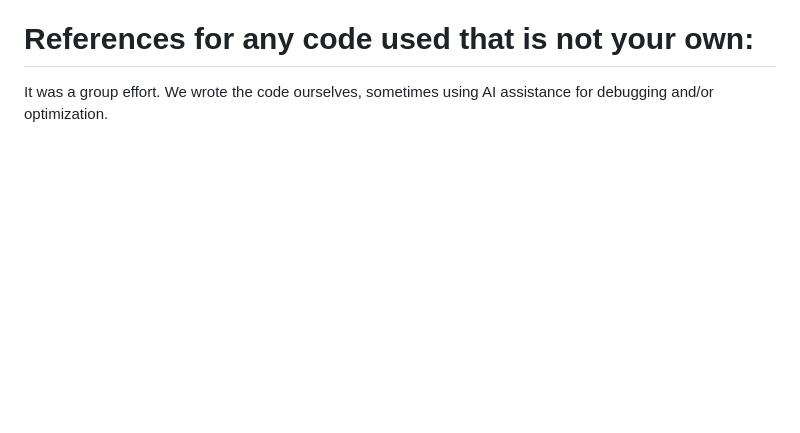
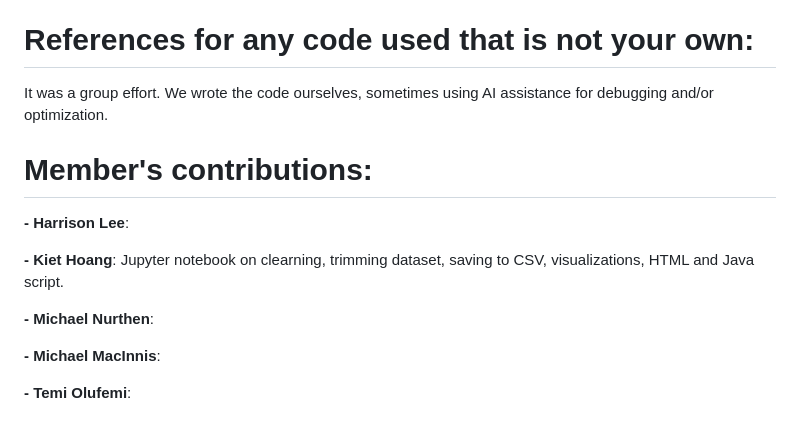
Before and after one commit to hatkiet/Project_3-Obesity-Analysis-and-Its-impacts, a Markdown page: README.md, the part around the change. GitHub-like rendering; blank space fills up the shorter version.

```diff
--- a/README.md
+++ b/README.md
@@ -89,3 +89,15 @@ https://dev.socrata.com/foundry/data.cdc.gov/hn4x-zwk7
 
 # References for any code used that is not your own:
 It was a group effort. We wrote the code ourselves, sometimes using AI assistance for debugging and/or optimization.
+
+# Member's contributions:
+
+**- Harrison Lee**:
+
+**- Kiet Hoang**: Jupyter notebook on clearning, trimming dataset, saving to CSV, visualizations, HTML and Java script.
+
+**- Michael Nurthen**:
+
+**- Michael MacInnis**:
+
+**- Temi Olufemi**:
```
